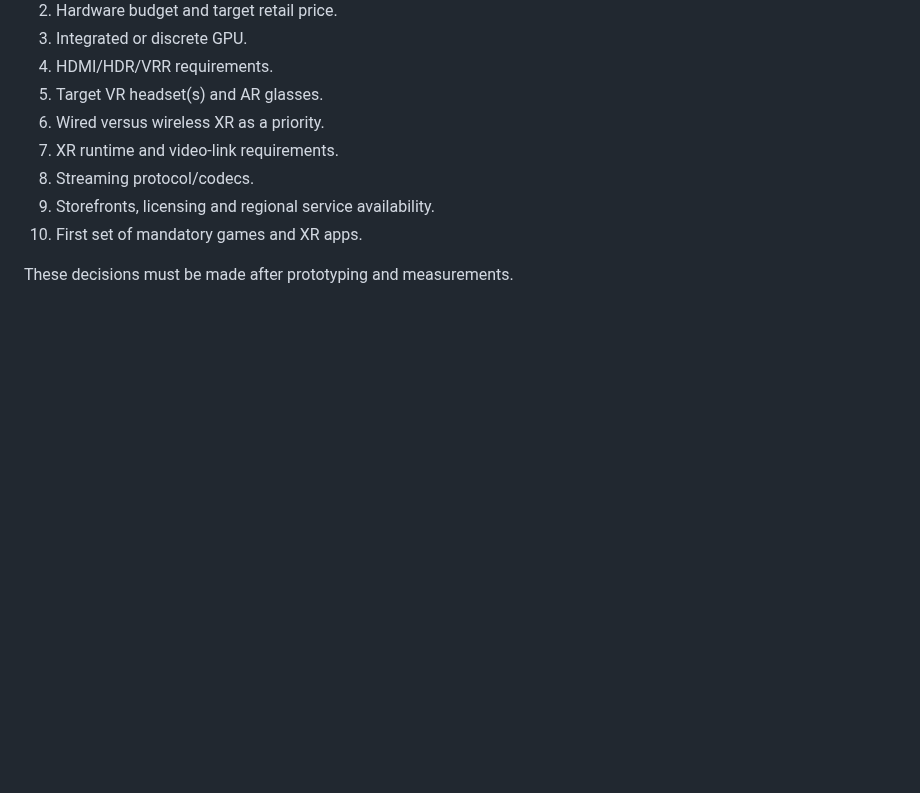
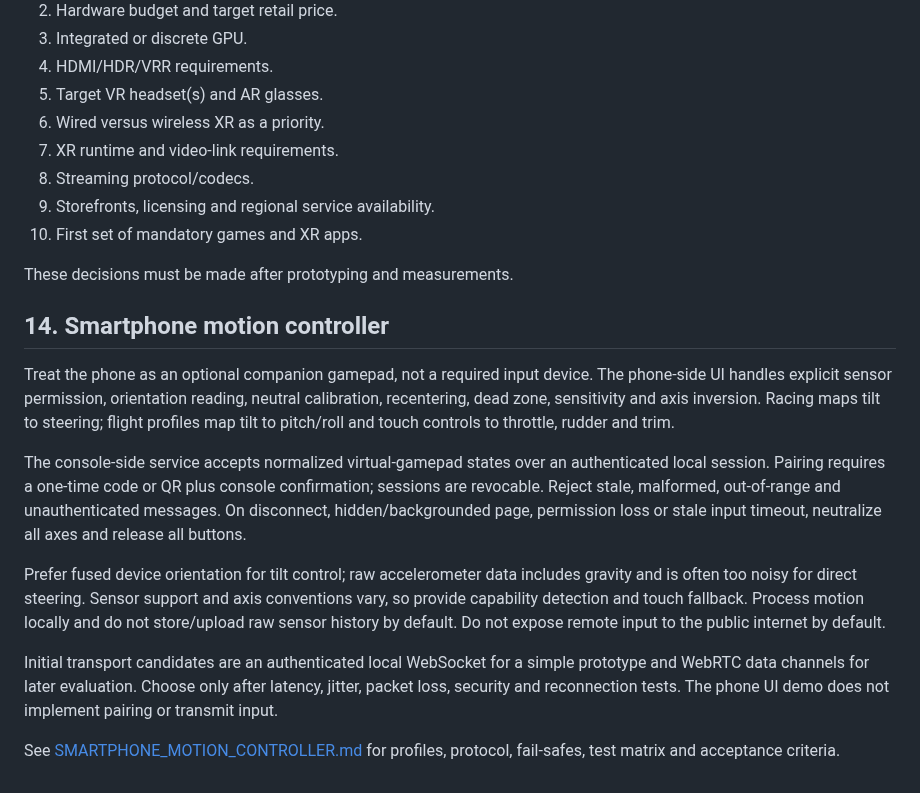
Before and after one commit to Yugatn/Yugatn_Box, a Markdown page: docs/ARCHITECTURE.md, the part around the change. GitHub-like rendering; blank space fills up the shorter version.

Commit message:
Integrate smartphone motion controller into project architecture

```diff
--- a/docs/ARCHITECTURE.md
+++ b/docs/ARCHITECTURE.md
@@ -187,3 +187,16 @@ For XR, measure the exact headset/application/runtime combination: sustained fra
 10. First set of mandatory games and XR apps.
 
 These decisions must be made after prototyping and measurements.
+
+
+## 14. Smartphone motion controller
+
+Treat the phone as an optional companion gamepad, not a required input device. The phone-side UI handles explicit sensor permission, orientation reading, neutral calibration, recentering, dead zone, sensitivity and axis inversion. Racing maps tilt to steering; flight profiles map tilt to pitch/roll and touch controls to throttle, rudder and trim.
+
+The console-side service accepts normalized virtual-gamepad states over an authenticated local session. Pairing requires a one-time code or QR plus console confirmation; sessions are revocable. Reject stale, malformed, out-of-range and unauthenticated messages. On disconnect, hidden/backgrounded page, permission loss or stale input timeout, neutralize all axes and release all buttons.
+
+Prefer fused device orientation for tilt control; raw accelerometer data includes gravity and is often too noisy for direct steering. Sensor support and axis conventions vary, so provide capability detection and touch fallback. Process motion locally and do not store/upload raw sensor history by default. Do not expose remote input to the public internet by default.
+
+Initial transport candidates are an authenticated local WebSocket for a simple prototype and WebRTC data channels for later evaluation. Choose only after latency, jitter, packet loss, security and reconnection tests. The phone UI demo does not implement pairing or transmit input.
+
+See [SMARTPHONE_MOTION_CONTROLLER.md](SMARTPHONE_MOTION_CONTROLLER.md) for profiles, protocol, fail-safes, test matrix and acceptance criteria.
```
